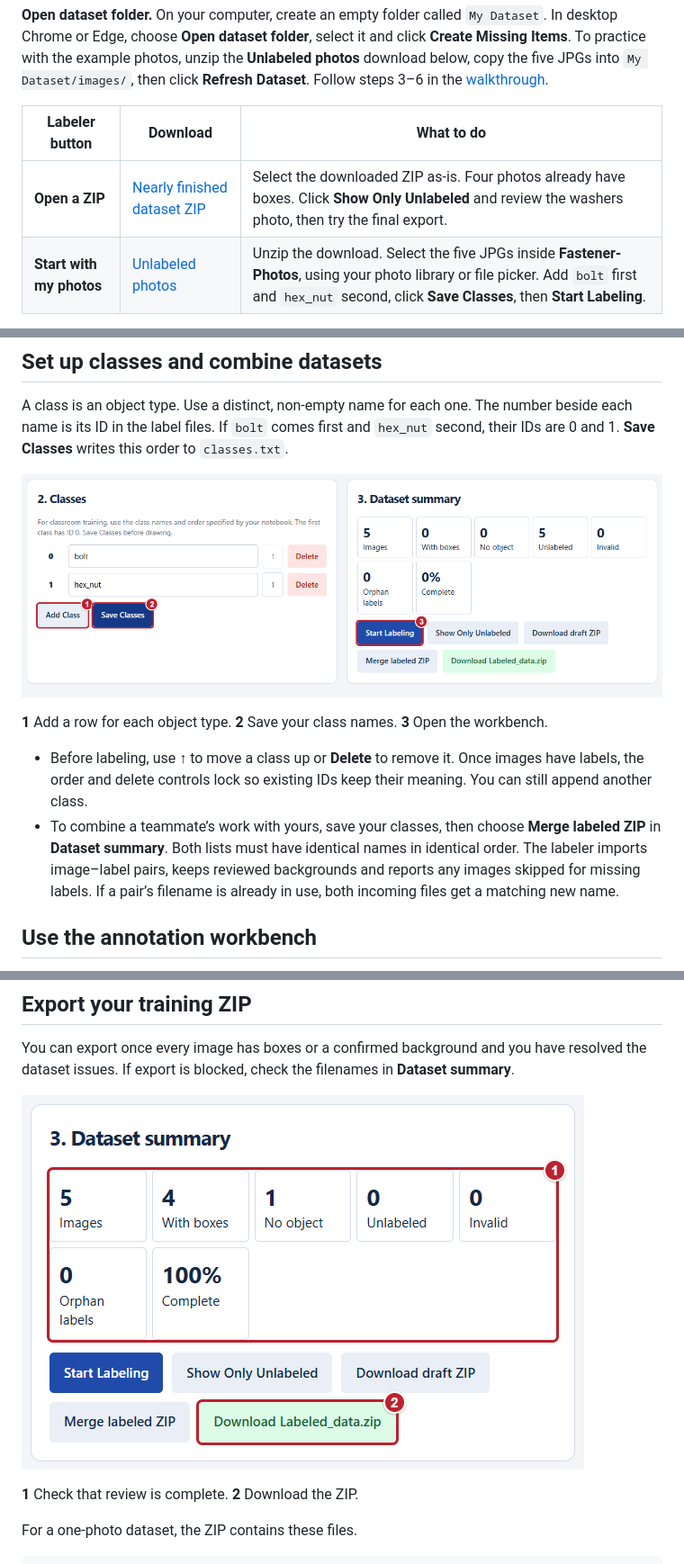
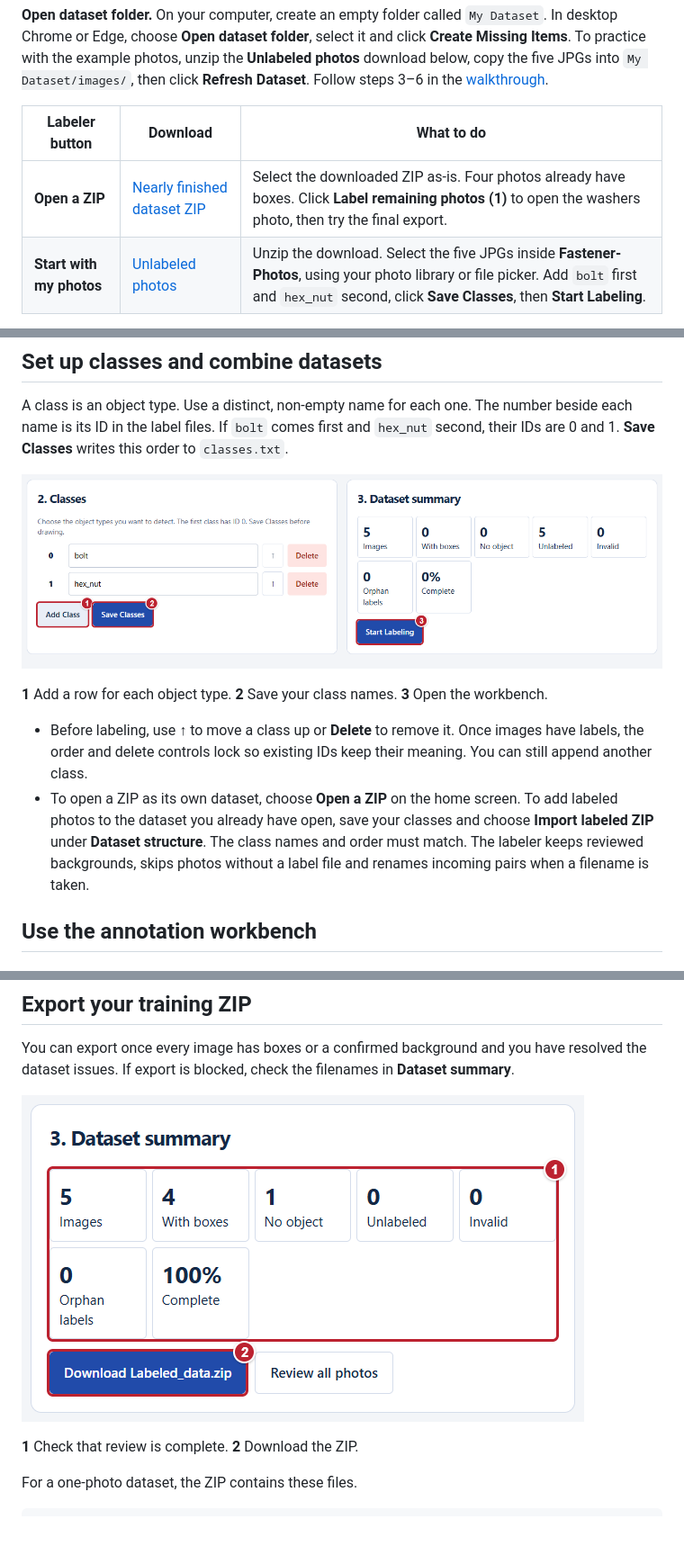
Before and after one commit to Active-Learning-Kyle/yolo-dataset-labeler, a Markdown page: README.md, 3 parts joined by grey strips. Shown at 90% size. Rendered like a GitHub page; pictures changed too: docs/guide/03-add-classes.png, docs/guide/05-export-dataset.png; blank space fills up the shorter version.

Commit message:
Guide dataset actions by labeling progress

```diff
--- a/README.md
+++ b/README.md
@@ -31,7 +31,7 @@ Use these five photos to practice labeling `bolt` and `hex_nut`. Choose the work
 
 | Labeler button | Download | What to do |
 |---|---|---|
-| **Open a ZIP** | [Nearly finished dataset ZIP](https://active-learning-kyle.github.io/yolo-dataset-labeler/examples/fasteners/fastener-labeled-dataset.zip) | Select the downloaded ZIP as-is. Four photos already have boxes. Click **Show Only Unlabeled** and review the washers photo, then try the final export. |
+| **Open a ZIP** | [Nearly finished dataset ZIP](https://active-learning-kyle.github.io/yolo-dataset-labeler/examples/fasteners/fastener-labeled-dataset.zip) | Select the downloaded ZIP as-is. Four photos already have boxes. Click **Label remaining photos (1)** to open the washers photo, then try the final export. |
 | **Start with my photos** | [Unlabeled photos](https://active-learning-kyle.github.io/yolo-dataset-labeler/examples/fasteners/fastener-photos.zip) | Unzip the download. Select the five JPGs inside **Fastener-Photos**, using your photo library or file picker. Add `bolt` first and `hex_nut` second, click **Save Classes**, then **Start Labeling**. |
 
 The washers photo contains neither target class. Use **Confirm no object** after checking it. When every photo has been reviewed, open **Dataset summary** and download **Labeled_data.zip**. Keep the photo credits from the pack with any copy you share. [Photo sources and licenses](docs/guide/photo-credits.md)
@@ -66,7 +66,7 @@ A class is an object type. Use a distinct, non-empty name for each one. The numb
 **1** Add a row for each object type. **2** Save your class names. **3** Open the workbench.
 
 - Before labeling, use **↑** to move a class up or **Delete** to remove it. Once images have labels, the order and delete controls lock so existing IDs keep their meaning. You can still append another class.
-- To combine a teammate’s work with yours, save your classes, then choose **Merge labeled ZIP** in **Dataset summary**. Both lists must have identical names in identical order. The labeler imports image–label pairs, keeps reviewed backgrounds and reports any images skipped for missing labels. If a pair’s filename is already in use, both incoming files get a matching new name.
+- To open a ZIP as its own dataset, choose **Open a ZIP** on the home screen. To add labeled photos to the dataset you already have open, save your classes and choose **Import labeled ZIP** under **Dataset structure**. The class names and order must match. The labeler keeps reviewed backgrounds, skips photos without a label file and renames incoming pairs when a filename is taken.
 
 ## Use the annotation workbench
 
```
Also changed, not shown: other parts of README.md (+4 -2 lines), docs/guide/09-resume-labeling.png (added), 5 other files.
